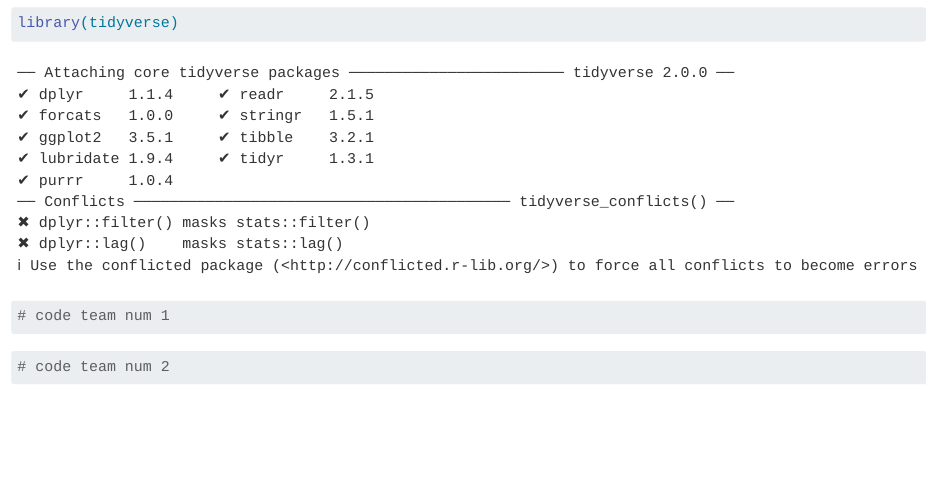
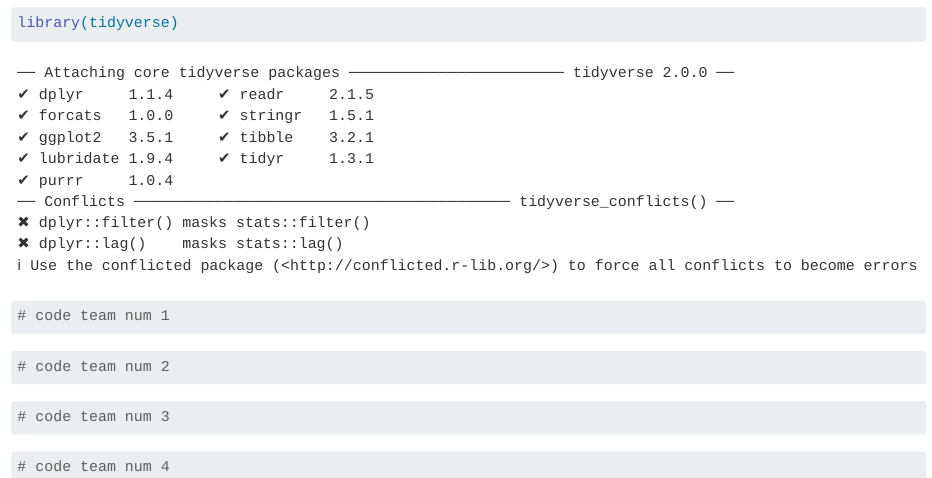
Before and after one commit to silkieMoth/branches-practice, a Quarto document (test.qmd): the page in a window 1100 px wide, from 70 px down. Rendered offline with R 4.5, knitr and Pandoc in place of Quarto, with nearby package versions.

Commit message:
add code chucks for team

````diff
--- a/test.qmd
+++ b/test.qmd
@@ -11,3 +11,11 @@
 ```{r}
 # code team num 2
 ```
+
+```{r}
+# code team num 3
+```
+
+```{r}
+# code team num 4
+```
````
